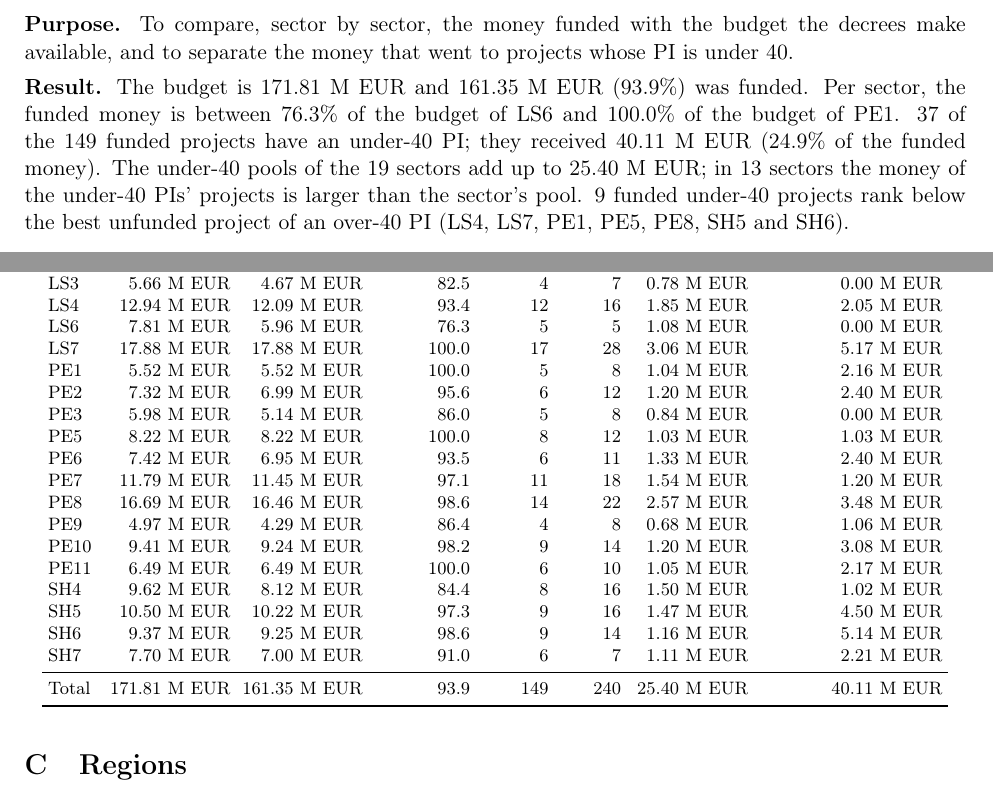
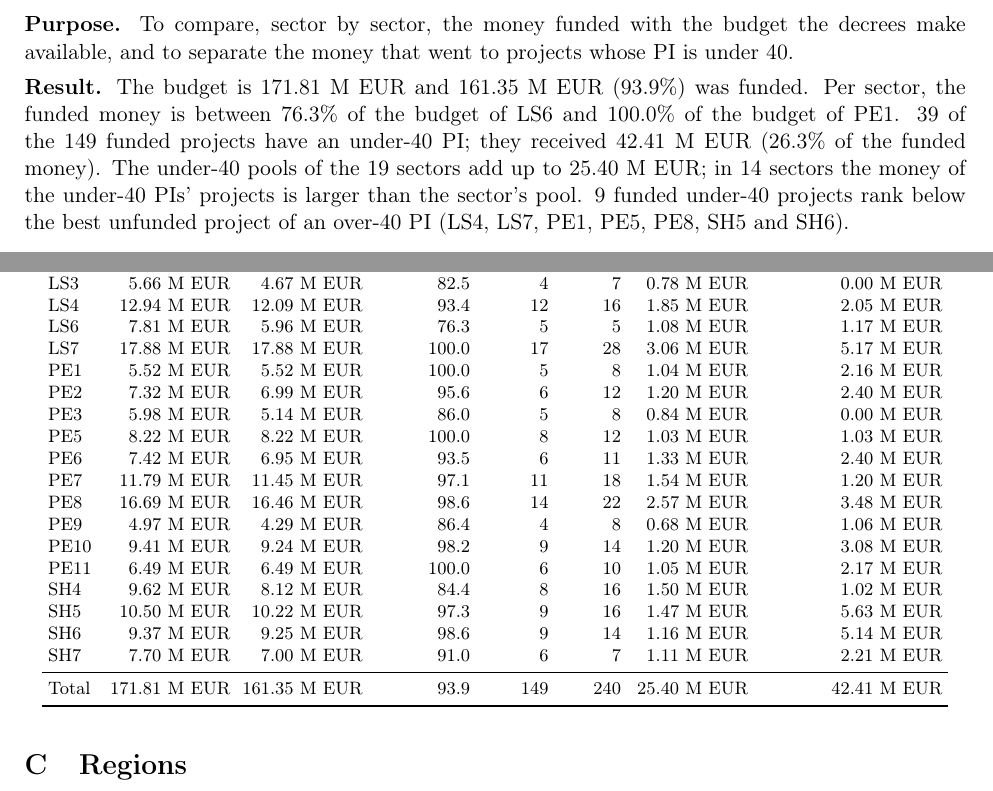
Before and after one commit to dpadula85/prin-extract, a LaTeX document (report/report.tex): two parts of pages 2 and 22 of 24, joined at a grey line, cut so that both start at the same text. Compiled offline with pdfLaTeX.

Commit message:
Detect under-40 PIs whose name only is printed in green (LS6, SH5)
Co-Authored-By: Claude Sonnet 5.5 <noreply@anthropic.com>

```diff
--- a/report/report.tex
+++ b/report/report.tex
@@ -55,7 +55,7 @@ City, region and type of each institution come from a hand-checked table of 84 i
 \subsubsection{Budget and funded money per sector}
 \textbf{Purpose.} To compare, sector by sector, the money funded with the budget the decrees make available, and to separate the money that went to projects whose PI is under 40.
 
-\textbf{Result.} The budget is 171.81~M~EUR and 161.35~M~EUR (93.9\%) was funded. Per sector, the funded money is between 76.3\% of the budget of LS6 and 100.0\% of the budget of PE1. 37 of the 149 funded projects have an under-40 PI; they received 40.11~M~EUR (24.9\% of the funded money). The under-40 pools of the 19 sectors add up to 25.40~M~EUR; in 13 sectors the money of the under-40 PIs' projects is larger than the sector's pool. 9 funded under-40 projects rank below the best unfunded project of an over-40 PI (LS4, LS7, PE1, PE5, PE8, SH5 and SH6).
+\textbf{Result.} The budget is 171.81~M~EUR and 161.35~M~EUR (93.9\%) was funded. Per sector, the funded money is between 76.3\% of the budget of LS6 and 100.0\% of the budget of PE1. 39 of the 149 funded projects have an under-40 PI; they received 42.41~M~EUR (26.3\% of the funded money). The under-40 pools of the 19 sectors add up to 25.40~M~EUR; in 14 sectors the money of the under-40 PIs' projects is larger than the sector's pool. 9 funded under-40 projects rank below the best unfunded project of an over-40 PI (LS4, LS7, PE1, PE5, PE8, SH5 and SH6).
 
 \begin{figure}[H]
 \centering
@@ -598,7 +598,7 @@ Sector & Available & Funded & Funded (\%) & Projects & Ranked & Under-40 pool &
 LS2 & 6.53~M~EUR & 5.43~M~EUR & 83.2 & 5 & 8 & 0.91~M~EUR & 1.05~M~EUR \\
 LS3 & 5.66~M~EUR & 4.67~M~EUR & 82.5 & 4 & 7 & 0.78~M~EUR & 0.00~M~EUR \\
 LS4 & 12.94~M~EUR & 12.09~M~EUR & 93.4 & 12 & 16 & 1.85~M~EUR & 2.05~M~EUR \\
-LS6 & 7.81~M~EUR & 5.96~M~EUR & 76.3 & 5 & 5 & 1.08~M~EUR & 0.00~M~EUR \\
+LS6 & 7.81~M~EUR & 5.96~M~EUR & 76.3 & 5 & 5 & 1.08~M~EUR & 1.17~M~EUR \\
 LS7 & 17.88~M~EUR & 17.88~M~EUR & 100.0 & 17 & 28 & 3.06~M~EUR & 5.17~M~EUR \\
 PE1 & 5.52~M~EUR & 5.52~M~EUR & 100.0 & 5 & 8 & 1.04~M~EUR & 2.16~M~EUR \\
 PE2 & 7.32~M~EUR & 6.99~M~EUR & 95.6 & 6 & 12 & 1.20~M~EUR & 2.40~M~EUR \\
@@ -611,11 +611,11 @@ PE9 & 4.97~M~EUR & 4.29~M~EUR & 86.4 & 4 & 8 & 0.68~M~EUR & 1.06~M~EUR \\
 PE10 & 9.41~M~EUR & 9.24~M~EUR & 98.2 & 9 & 14 & 1.20~M~EUR & 3.08~M~EUR \\
 PE11 & 6.49~M~EUR & 6.49~M~EUR & 100.0 & 6 & 10 & 1.05~M~EUR & 2.17~M~EUR \\
 SH4 & 9.62~M~EUR & 8.12~M~EUR & 84.4 & 8 & 16 & 1.50~M~EUR & 1.02~M~EUR \\
-SH5 & 10.50~M~EUR & 10.22~M~EUR & 97.3 & 9 & 16 & 1.47~M~EUR & 4.50~M~EUR \\
+SH5 & 10.50~M~EUR & 10.22~M~EUR & 97.3 & 9 & 16 & 1.47~M~EUR & 5.63~M~EUR \\
 SH6 & 9.37~M~EUR & 9.25~M~EUR & 98.6 & 9 & 14 & 1.16~M~EUR & 5.14~M~EUR \\
 SH7 & 7.70~M~EUR & 7.00~M~EUR & 91.0 & 6 & 7 & 1.11~M~EUR & 2.21~M~EUR \\
 \midrule
-Total & 171.81~M~EUR & 161.35~M~EUR & 93.9 & 149 & 240 & 25.40~M~EUR & 40.11~M~EUR \\
+Total & 171.81~M~EUR & 161.35~M~EUR & 93.9 & 149 & 240 & 25.40~M~EUR & 42.41~M~EUR \\
 \bottomrule
 \end{tabular}
 \end{table}
```
Also changed, not shown: prin_out/analysis/under40.csv (+2 -2 lines), prin_out/ranking.csv (+2 -2 lines), README.md, prin_out/figures/sector_budgets.pdf, prin_out/figures/sector_budgets.png, prin_out/figures/sector_ranking.pdf, prin_out/figures/sector_ranking.png, report/report.pdf, 3 other files.
